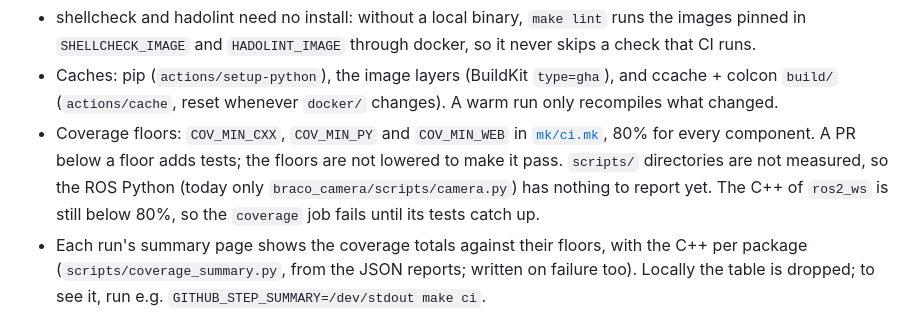
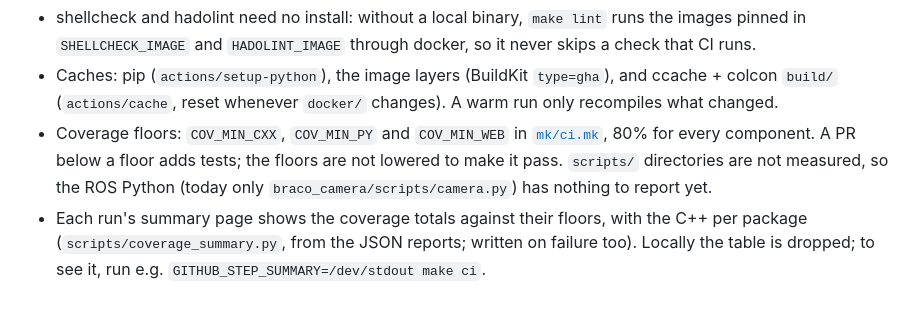
Before and after one commit to SEAME-pt/SEA-ME_Team2_braco, a Markdown page: docs/guides/dev-setup.md, the part around the change. GitHub-like rendering.

Commit message:
docs(dev-setup): drop stale coverage failure note

```diff
--- a/docs/guides/dev-setup.md
+++ b/docs/guides/dev-setup.md
@@ -146,8 +146,7 @@ the same commands:
   (`actions/cache`, reset whenever `docker/` changes). A warm run only recompiles what changed.
 * Coverage floors: `COV_MIN_CXX`, `COV_MIN_PY` and `COV_MIN_WEB` in [`mk/ci.mk`](../../mk/ci.mk), 80% for every
   component. A PR below a floor adds tests; the floors are not lowered to make it pass. `scripts/` directories are
-  not measured, so the ROS Python (today only `braco_camera/scripts/camera.py`) has nothing to report yet. The C++ of
-  `ros2_ws` is still below 80%, so the `coverage` job fails until its tests catch up.
+  not measured, so the ROS Python (today only `braco_camera/scripts/camera.py`) has nothing to report yet.
 * Each run's summary page shows the coverage totals against their floors, with the C++ per package
   (`scripts/coverage_summary.py`, from the JSON reports; written on failure too). Locally the table is dropped; to see
   it, run e.g. `GITHUB_STEP_SUMMARY=/dev/stdout make ci`.
```
